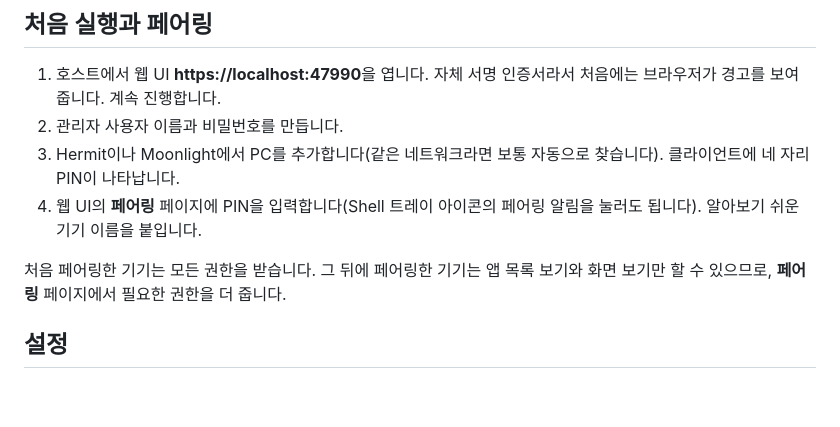
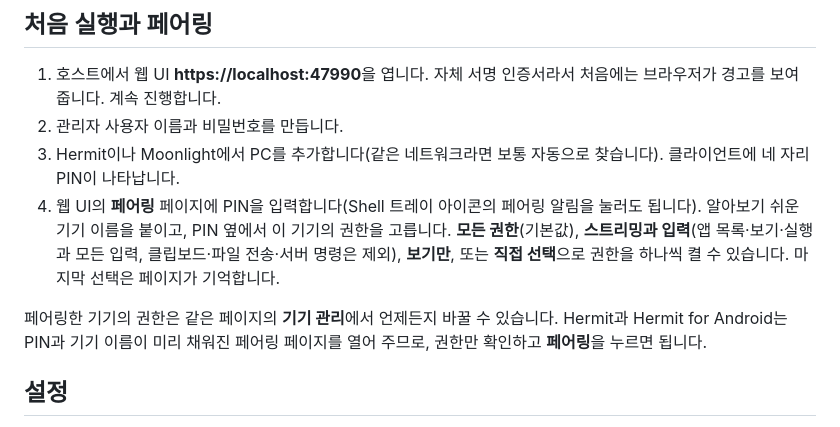
Before and after one commit to junopark00/hermit-shell, a Markdown page: README.ko.md, the part around the change. Drawn GitHub-style; blank space fills up the shorter version.

```diff
--- a/README.ko.md
+++ b/README.ko.md
@@ -89,10 +89,12 @@ Apollo는 지우지 않고 사용 안 함으로 바꿉니다. 자세한 내용
 3. Hermit이나 Moonlight에서 PC를 추가합니다(같은 네트워크라면 보통 자동으로 찾습니다). 클라이언트에 네 자리
    PIN이 나타납니다.
 4. 웹 UI의 **페어링** 페이지에 PIN을 입력합니다(Shell 트레이 아이콘의 페어링 알림을 눌러도 됩니다). 알아보기
-   쉬운 기기 이름을 붙입니다.
+   쉬운 기기 이름을 붙이고, PIN 옆에서 이 기기의 권한을 고릅니다. **모든 권한**(기본값), **스트리밍과 입력**(앱
+   목록·보기·실행과 모든 입력, 클립보드·파일 전송·서버 명령은 제외), **보기만**, 또는 **직접 선택**으로 권한을
+   하나씩 켤 수 있습니다. 마지막 선택은 페이지가 기억합니다.
 
-처음 페어링한 기기는 모든 권한을 받습니다. 그 뒤에 페어링한 기기는 앱 목록 보기와 화면 보기만 할 수 있으므로,
-**페어링** 페이지에서 필요한 권한을 더 줍니다.
+페어링한 기기의 권한은 같은 페이지의 **기기 관리**에서 언제든지 바꿀 수 있습니다. Hermit과 Hermit for Android는
+PIN과 기기 이름이 미리 채워진 페어링 페이지를 열어 주므로, 권한만 확인하고 **페어링**을 누르면 됩니다.
 
 ## 설정
 
```
Also changed, not shown: README.md (+7 -3 lines), docs/features.md (+25 -0 lines).
